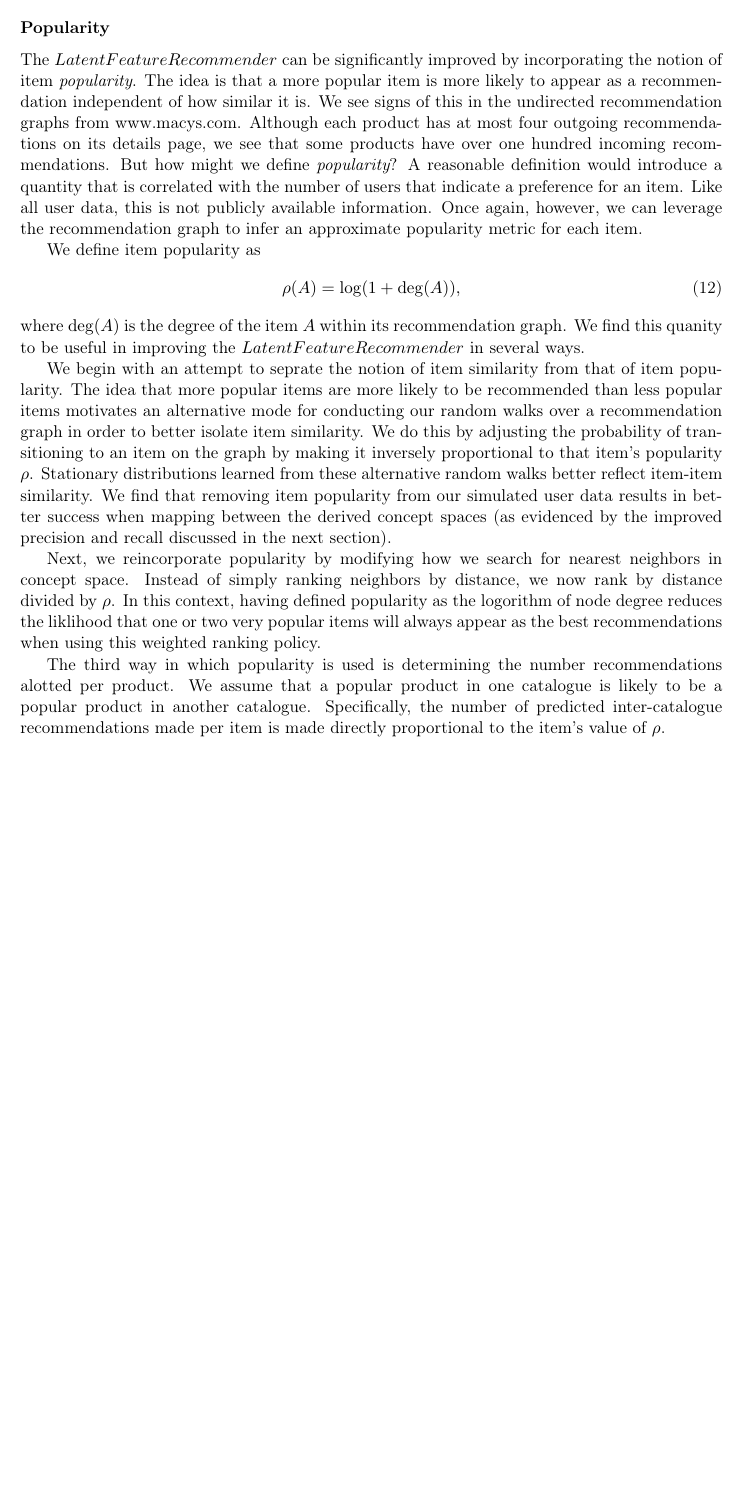
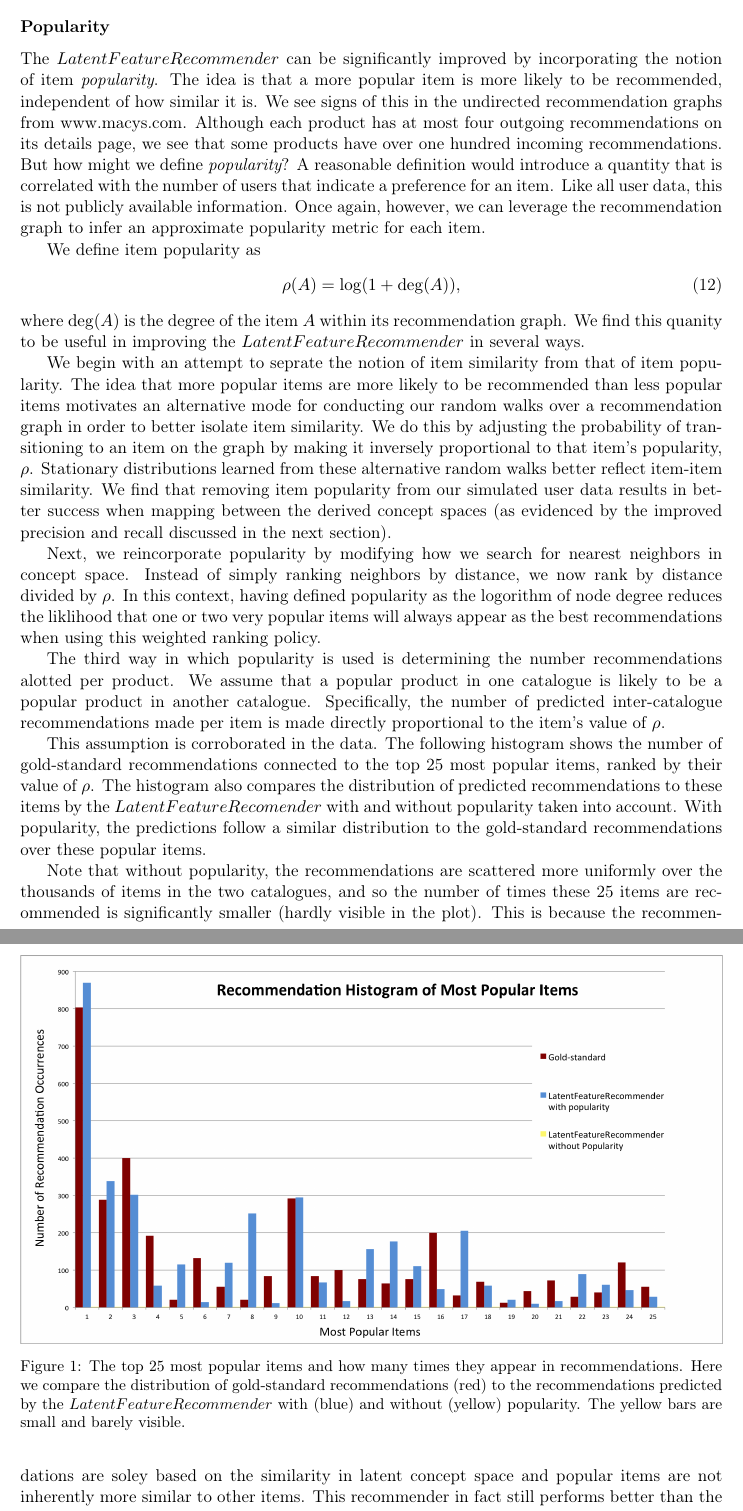
Before and after one commit to wchickering/cs399, a LaTeX document (paper2/paper.tex): part of page 9 of 12 before the commit and two parts of pages 9 and 10 of 13 after it, the two joined at a grey line, cut so that both start at the same text, the shorter picture padded with empty space. Compiled offline with pdfLaTeX.

Commit message:
Add popularity histogram and explanation

```diff
--- a/paper2/paper.tex
+++ b/paper2/paper.tex
@@ -511,15 +511,15 @@ catalogues.
 \subsubsection*{Popularity}
 The $LatentFeatureRecommender$ can be significantly improved by incorporating
 the notion of item {\em popularity}. The idea is that a more popular item is
-more likely to appear as a recommendation independent of how similar it is.  We
-see signs of this in the undirected recommendation graphs from www.macys.com.
-Although each product has at most four outgoing recommendations on its details
-page, we see that some products have over one hundred incoming recommendations.
-But how might we define {\em popularity}? A reasonable definition would
-introduce a quantity that is correlated with the number of users that indicate a
-preference for an item. Like all user data, this is not publicly available
-information.  Once again, however, we can leverage the recommendation graph to
-infer an approximate popularity metric for each item.
+more likely to be recommended, independent of how similar it is. We see signs of
+this in the undirected recommendation graphs from www.macys.com. Although each
+product has at most four outgoing recommendations on its details page, we see
+that some products have over one hundred incoming recommendations. But how
+might we define {\em popularity}? A reasonable definition would introduce a
+quantity that is correlated with the number of users that indicate a preference
+for an item. Like all user data, this is not publicly available information.
+Once again, however, we can leverage the recommendation graph to infer an
+approximate popularity metric for each item.
 
 We define item popularity as
 \begin{align}
@@ -553,6 +553,33 @@ recommendations alotted per product. We assume that a popular product in one
 catalogue is likely to be a popular product in another catalogue. Specifically,
 the number of predicted inter-catalogue recommendations made per item is
 made directly proportional to the item's value of $\rho$.
+
+This assumption is corroborated in the data. The following histogram shows the
+number of gold-standard recommendations connected to the top 25 most popular
+items, ranked by their value of $\rho$. The histogram also compares the
+distribution of predicted recommendations to these items by the
+$LatentFeatureRecomender$ with and without popularity taken into account. With
+popularity, the predictions follow a similar distribution to the gold-standard
+recommendations over these popular items.
+
+\begin{figure}[!htbp]
+    \centering
+    \includegraphics[width=1.0\textwidth]{PopularityHistogram.png}
+	\caption{The top 25 most popular items and how many times they appear in
+    recommendations. Here we compare the distribution of gold-standard
+    recommendations (red) to the recommendations predicted by the
+    $LatentFeatureRecommender$ with (blue) and without (yellow) popularity. The
+    yellow bars are small and barely visible.}
+    \label{fig:PopularityHistogram}
+\end{figure}
+
+Note that without popularity, the recommendations are scattered more uniformly
+over the thousands of items in the two catalogues, and so the number of times
+these 25 items are recommended is significantly smaller (hardly visible in the
+plot). This is because the recommendations are soley based on the similarity in
+latent concept space and popular items are not inherently more similar to other
+items. This recommender in fact still performs better than the
+$ContentBasedRecommender$, however it fails to exploit this trend in the data.
 
 In all, these popularity additions significantly boost the performance of the
 \linebreak $LatentFeatureRecommender$. The results of this, along with
```
Also changed, not shown: paper2/PopularityHistogram.png (added), paper2/paper.tex (2 more changed lines).
